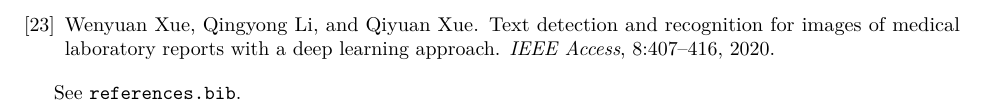
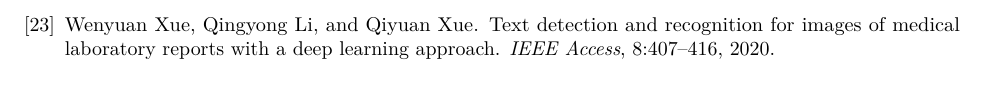
Before and after one commit to AbdulazizShehri/SafeOCR, a LaTeX paper (arxiv/main.tex): part of page 12 of 12, cut so that both start at the same text. Compiled offline with pdfLaTeX.

Commit message:
paper: remove internal bibliography pointer from arXiv output

```diff
--- a/arxiv/main.tex
+++ b/arxiv/main.tex
@@ -389,6 +389,4 @@
 \bibliographystyle{unsrt}
 \bibliography{references}
 
-See \texttt{references.bib}.
-
 \end{document}
```
